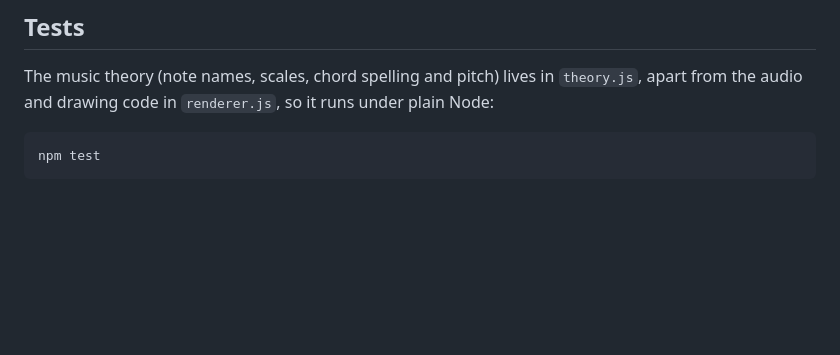
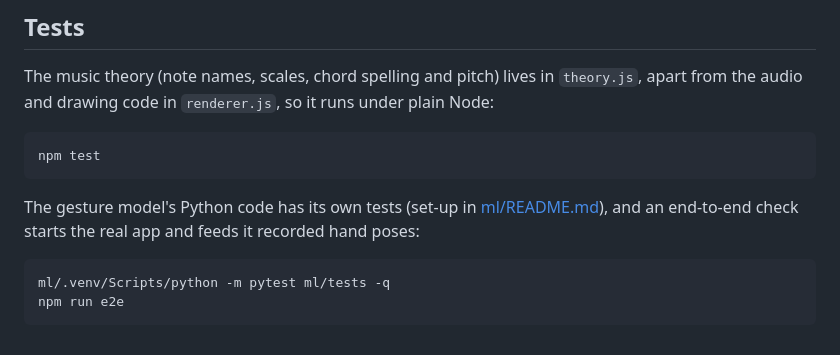
Before and after one commit to nguyenhanhatminh0105-hue/Chord-Wheel, a Markdown page: README.md, the part around the change printed below. Drawn GitHub-style; blank space fills up the shorter version.

````diff
--- a/README.md
+++ b/README.md
@@ -35,3 +72,10 @@ The music theory (note names, scales, chord spelling and pitch) lives in `theory
 ```bash
 npm test
 ```
+
+The gesture model's Python code has its own tests (set-up in [ml/README.md](ml/README.md)), and an end-to-end check starts the real app and feeds it recorded hand poses:
+
+```bash
+ml/.venv/Scripts/python -m pytest ml/tests -q
+npm run e2e
+```
````
Also changed, not shown: other parts of README.md (+37 -0 lines), docs/how-it-works.md (added, +94 -0 lines), ml/MODEL_CARD.md (added, +45 -0 lines), ml/README.md (added, +87 -0 lines), docs/gestures.png (added).
